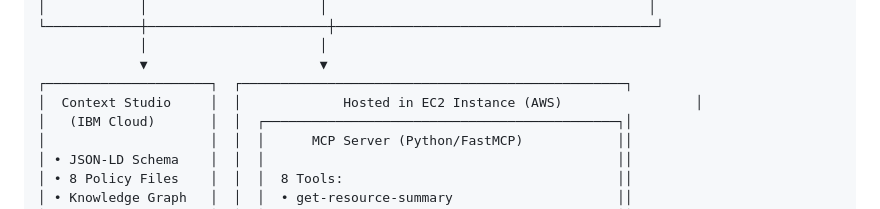
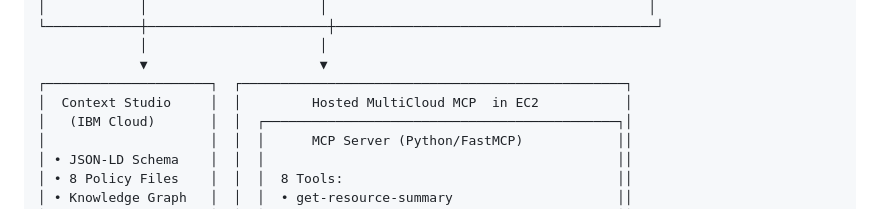
Before and after one commit to Suvendu-IBM/MultiCloudInfraIntel, a Markdown page: README.md, the part around the change. GitHub-like rendering.

```diff
--- a/README.md
+++ b/README.md
@@ -39,7 +39,7 @@ This solution provides natural language querying and automated reasoning across
              │                      │
              ▼                      ▼
 ┌─────────────────────┐  ┌─────────────────────────────────────────────────┐
-│  Context Studio     │  │             Hosted in EC2 Instance (AWS)                 │
+│  Context Studio     │  │         Hosted MultiCloud MCP  in EC2           │
 │   (IBM Cloud)       │  │  ┌─────────────────────────────────────────────┐│
 │                     │  │  │      MCP Server (Python/FastMCP)            ││
 │ • JSON-LD Schema    │  │  │                                             ││
```
